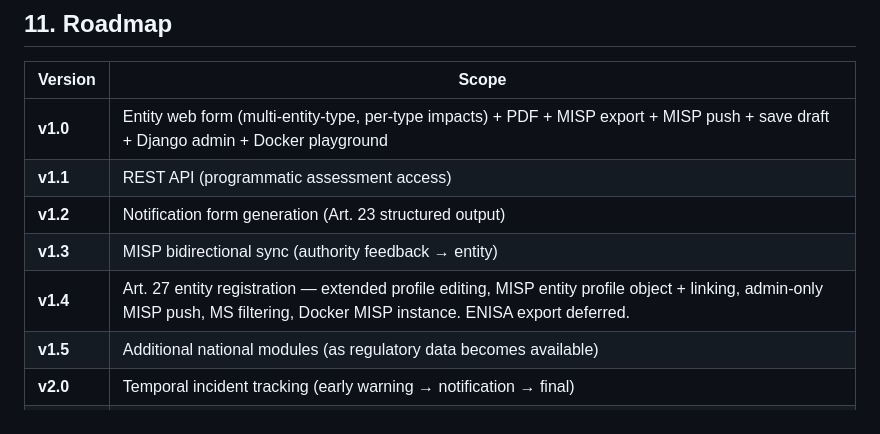
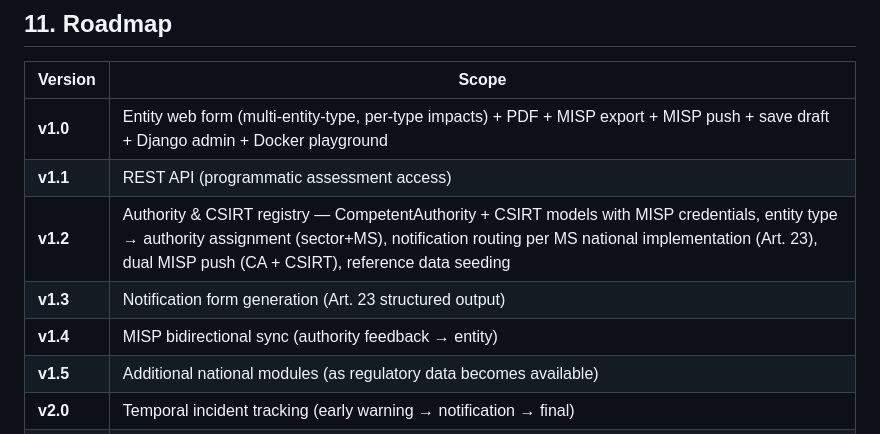
Before and after one commit to eromang/CyberScale, a Markdown page: docs/product-specification.md, the part around the change. Rendered like a GitHub page.

Commit message:
docs: add authority & CSIRT registry to roadmap (v1.2)
Co-Authored-By: Claude Opus 4.6 (1M context) <noreply@anthropic.com>

```diff
--- a/docs/product-specification.md
+++ b/docs/product-specification.md
@@ -360,9 +360,9 @@ Each entity assessment produces one MISP event containing:
 |---|---|
 | **v1.0** | Entity web form (multi-entity-type, per-type impacts) + PDF + MISP export + MISP push + save draft + Django admin + Docker playground |
 | **v1.1** | REST API (programmatic assessment access) |
-| **v1.2** | Notification form generation (Art. 23 structured output) |
-| **v1.3** | MISP bidirectional sync (authority feedback → entity) |
-| **v1.4** | Art. 27 entity registration — extended profile editing, MISP entity profile object + linking, admin-only MISP push, MS filtering, Docker MISP instance. ENISA export deferred. |
+| **v1.2** | Authority & CSIRT registry — CompetentAuthority + CSIRT models with MISP credentials, entity type → authority assignment (sector+MS), notification routing per MS national implementation (Art. 23), dual MISP push (CA + CSIRT), reference data seeding |
+| **v1.3** | Notification form generation (Art. 23 structured output) |
+| **v1.4** | MISP bidirectional sync (authority feedback → entity) |
 | **v1.5** | Additional national modules (as regulatory data becomes available) |
 | **v2.0** | Temporal incident tracking (early warning → notification → final) |
 | **v2.1** | CSIRT dashboard (active incidents, sector aggregation) |
```
